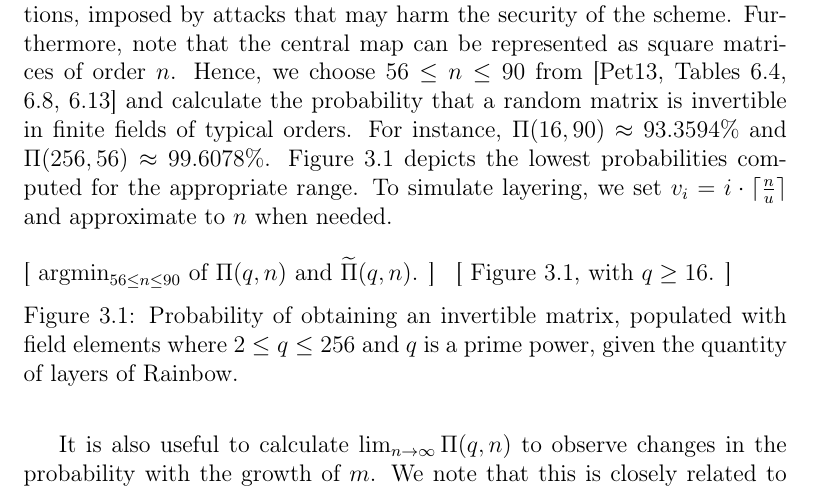
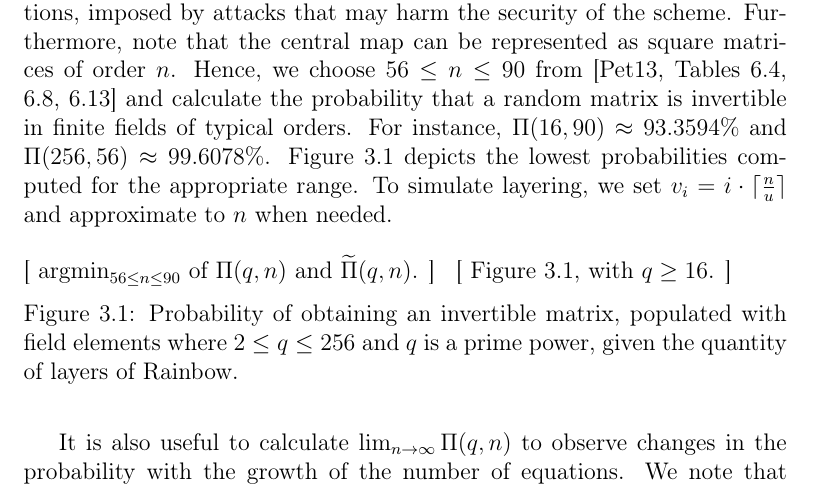
Before and after one commit to zambonin/msc, a LaTeX thesis (main.tex): part of page 15 of 31, cut so that both start at the same text. Compiled offline with pdfLaTeX.

Commit message:
overleaf_to_git: update main.tex from r3573 to r3583

```diff
--- a/main.tex
+++ b/main.tex
@@ -451,7 +451,7 @@ $v_{i} = i \cdot \ceil{\frac{n}{u}}$ and approximate to $n$ when needed.
 \end{figure}
 
 It is also useful to calculate $\lim_{n \to \infty} \Pi(q, n)$ to observe
-changes in the probability with the growth of $m$. We note that this is closely related to the pentagonal number theorem due to Euler~\cite{}. Thus, we can make use of the identity below, proved in~\cite{},
+changes in the probability with the growth of the number of equations. We note that this limit is equivalent to the pentagonal number theorem due to Euler~\cite[Theorem 14.3]{}. Thus, we can make use of the identity
 \begin{align}
   \Pi(q) = \sum_{k = -\infty}^{\infty}
     {(-1)}^{k} q^{\frac{-3 \cdot k^{2} + k}{2}}
```
